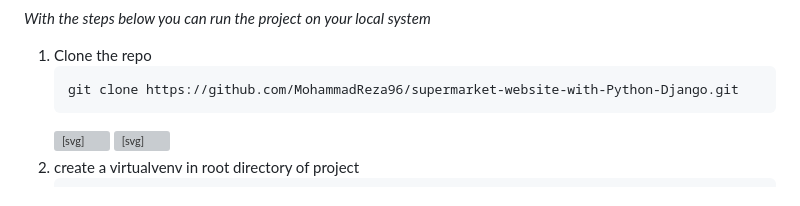
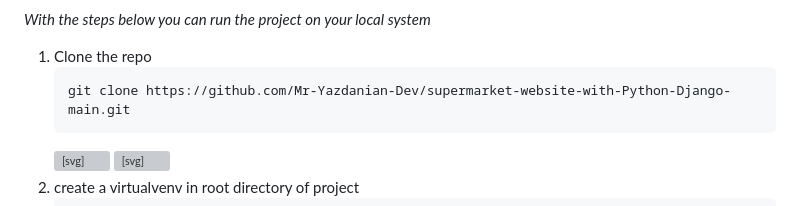
Before and after one commit to Mr-Yazdanian-Dev/Django-Website-1, a Markdown page: README.md, the part around the change. Drawn GitHub-style; grey boxes are pictures that could not be loaded.

Commit message:
2025-sep-03 update 1.0.3

```diff
--- a/README.md
+++ b/README.md
@@ -138,7 +138,7 @@
 </p>
 <ol dir="auto">
 <li>Clone the repo
-<div class="highlight highlight-source-shell notranslate position-relative overflow-auto" dir="auto"><pre>git clone https://github.com/MohammadReza96/supermarket-website-with-Python-Django.git</pre><div class="zeroclipboard-container position-absolute right-0 top-0">
+<div class="highlight highlight-source-shell notranslate position-relative overflow-auto" dir="auto"><pre>git clone https://github.com/Mr-Yazdanian-Dev/supermarket-website-with-Python-Django-main.git</pre><div class="zeroclipboard-container position-absolute right-0 top-0">
     <clipboard-copy aria-label="Copy" class="ClipboardButton btn js-clipboard-copy m-2 p-0 tooltipped-no-delay" data-copy-feedback="Copied!" data-tooltip-direction="w" value="git clone https://github.com/your_username_/Project-Name.git" tabindex="0" role="button">
       <svg aria-hidden="true" height="16" viewBox="0 0 16 16" version="1.1" width="16" data-view-component="true" class="octicon octicon-copy js-clipboard-copy-icon m-2">
     <path d="M0 6.75C0 5.784.784 5 1.75 5h1.5a.75.75 0 0 1 0 1.5h-1.5a.25.25 0 0 0-.25.25v7.5c0 .138.112.25.25.25h7.5a.25.25 0 0 0 .25-.25v-1.5a.75.75 0 0 1 1.5 0v1.5A1.75 1.75 0 0 1 9.25 16h-7.5A1.75 1.75 0 0 1 0 14.25Z"></path><path d="M5 1.75C5 .784 5.784 0 6.75 0h7.5C15.216 0 16 .784 16 1.75v7.5A1.75 1.75 0 0 1 14.25 11h-7.5A1.75 1.75 0 0 1 5 9.25Zm1.75-.25a.25.25 0 0 0-.25.25v7.5c0 .138.112.25.25.25h7.5a.25.25 0 0 0 .25-.25v-7.5a.25.25 0 0 0-.25-.25Z"></path>
```
